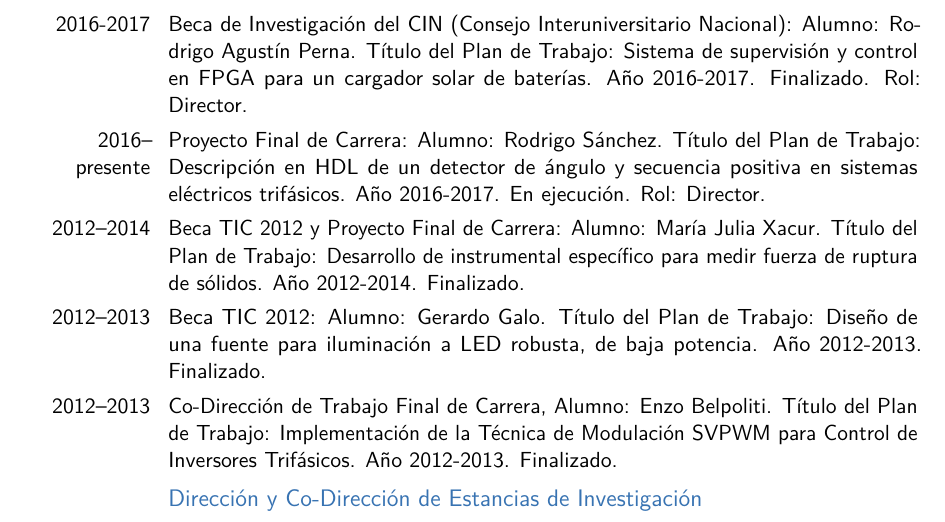
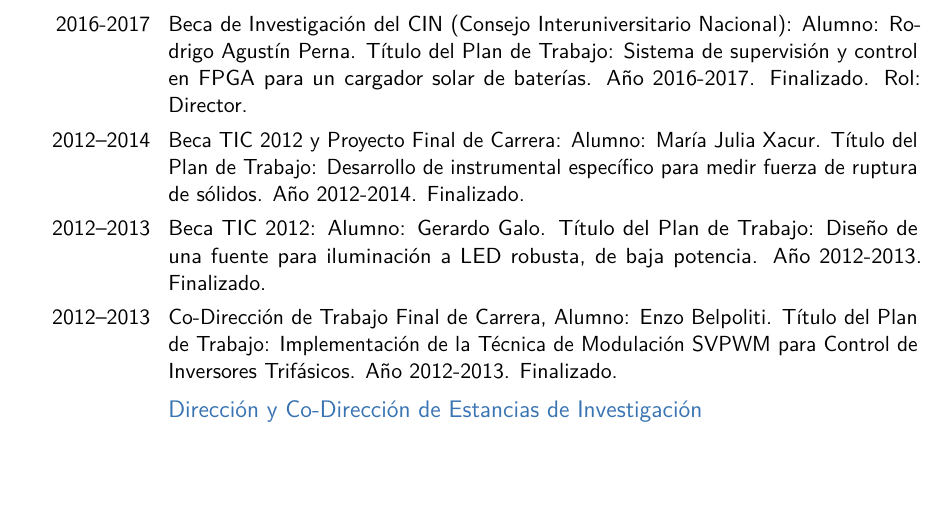
Before and after one commit to aairabella/cv, a LaTeX CV (aairabella_cv.tex): part of page 6 of 14, cut so that both start at the same text, the shorter picture padded with empty space. Compiled offline with pdfLaTeX.

Commit message:
Elimino un dirigido que no fue

```diff
--- a/aairabella_cv.tex
+++ b/aairabella_cv.tex
@@ -197,7 +197,6 @@
 \cvitem{2017-2018}{Proyecto Final de Carrera: Alumno: Emiliano \'Alvarez. T\'itulo del Plan de Trabajo: Dise\~no de un Banco de Ensayos para Circuitos de Activaci\'on de Transistores de Potencia. A\~no 2016-2017. Finalizado. Rol: Director. }
 \cvitem{2016--2017}{Proyecto Final de Carrera: Alumno: Rodrigo Agust\'in Perna. T\'itulo del Plan de Trabajo: Sistema de supervisi\'on y control en FPGA para un cargador solar de bater\'ias. A\~no 2016-2017. Finalizado. Rol: Director. }
 \cvitem{2016-2017}{Beca de Investigaci\'on del CIN (Consejo Interuniversitario Nacional): Alumno: Rodrigo Agust\'in Perna. T\'itulo del Plan de Trabajo: Sistema de supervisi\'on y control en FPGA para un cargador solar de bater\'ias. A\~no 2016-2017. Finalizado. Rol: Director. }
-\cvitem{2016--presente}{Proyecto Final de Carrera: Alumno: Rodrigo S\'anchez. T\'itulo del Plan de Trabajo: Descripci\'on en HDL de un detector de \'angulo y secuencia positiva en sistemas el\'ectricos trif\'asicos. A\~no 2016-2017. En ejecuci\'on. Rol: Director. }
 \cvitem{2012--2014}{Beca TIC 2012 y Proyecto Final de Carrera: Alumno: Mar\'ia Julia Xacur. T\'itulo del Plan de Trabajo: Desarrollo de instrumental espec\'ifico para medir fuerza de ruptura de s\'olidos. A\~no 2012-2014. Finalizado. }
 \cvitem{2012--2013}{Beca TIC 2012: Alumno: Gerardo Galo. T\'itulo del Plan de Trabajo: Dise\~no de una fuente para iluminaci\'on a LED robusta, de baja potencia. A\~no 2012-2013. Finalizado. }
 \cvitem{2012--2013}{Co-Direcci\'on de Trabajo Final de Carrera, Alumno: Enzo Belpoliti. T\'itulo del Plan de Trabajo: Implementaci\'on de la T\'ecnica de Modulaci\'on SVPWM para Control de Inversores Trif\'asicos.  A\~no 2012-2013. Finalizado. }
```
